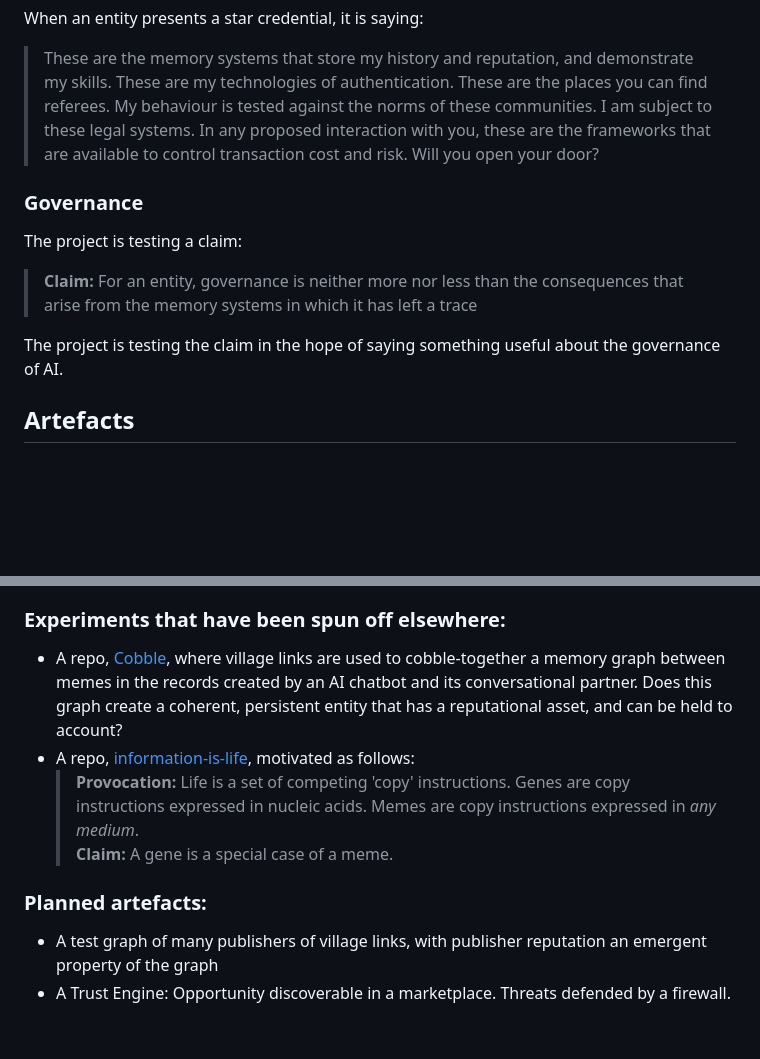
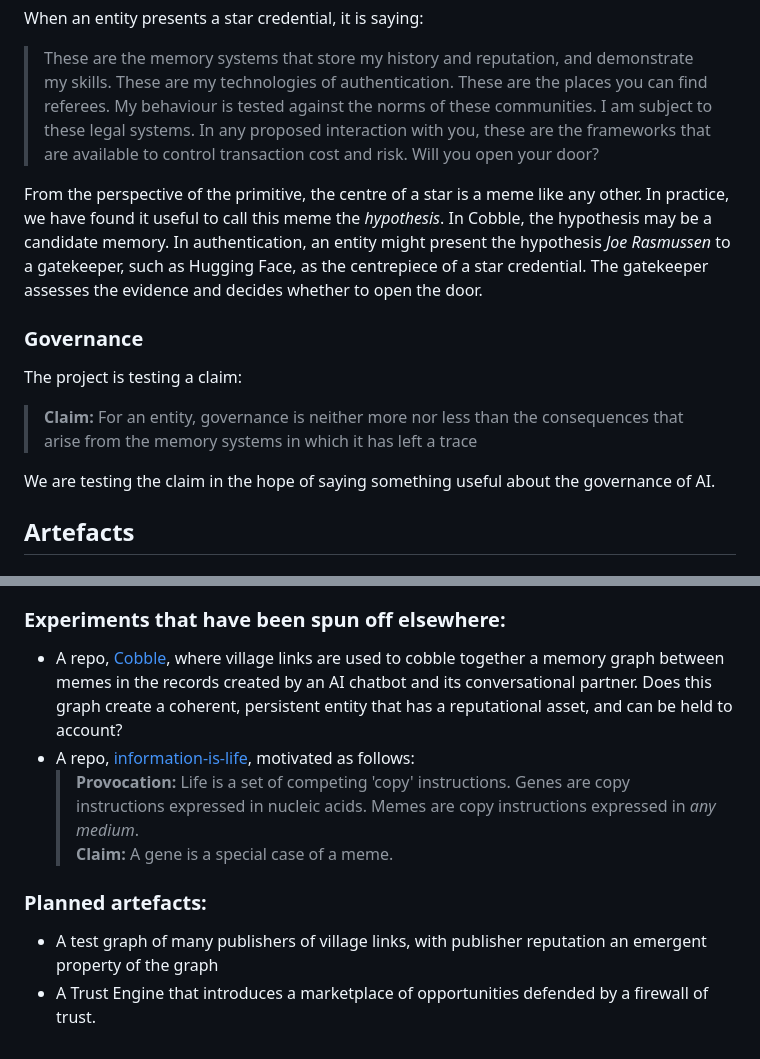
Before and after one commit to Inky-Tech-Pty-Ltd/VillageLink, a Markdown page: README.md, 2 parts joined by grey strips. GitHub-like rendering; blank space fills up the shorter version.

Commit message:
Enhance README with hypothesis and governance details
Added explanation of the hypothesis in relation to governance and AI.

```diff
--- a/README.md
+++ b/README.md
@@ -74,13 +74,19 @@ When an entity presents a star credential, it is saying:
 > In any proposed interaction with you, these are the frameworks that are available to control transaction cost and risk.
 > Will you open your door?
 
+From the perspective of the primitive, the centre of a star is a meme like any other.
+In practice, we have found it useful to call this meme the _hypothesis_.
+In Cobble, the hypothesis may be a candidate memory. In authentication, an entity might present
+the hypothesis _Joe Rasmussen_ to a gatekeeper, such as Hugging Face, as the centrepiece of a star credential.
+The gatekeeper assesses the evidence and decides whether to open the door.
+
 ### Governance
 
 The project is testing a claim:
 
 > **Claim:** For an entity, governance is neither more nor less than the consequences that arise from the memory systems in which it has left a trace
 
-The project is testing the claim in the hope of saying something useful about the governance of AI.
+We are testing the claim in the hope of saying something useful about the governance of AI.
 
 ## Artefacts
 
@@ -94,7 +100,7 @@ The project is testing the claim in the hope of saying something useful about th
 
 ### Experiments that have been spun off elsewhere:
 
-- A repo, [Cobble](https://github.com/Inky-Tech-Pty-Ltd/Cobble), where village links are used to cobble-together a memory graph between memes in the records created by an AI chatbot and its conversational partner.
+- A repo, [Cobble](https://github.com/Inky-Tech-Pty-Ltd/Cobble), where village links are used to cobble together a memory graph between memes in the records created by an AI chatbot and its conversational partner.
 Does this graph create a coherent, persistent entity that has a reputational asset, and can be held to account?
 - A repo, [information-is-life](https://github.com/Inky-Tech-Pty-Ltd/information-is-life), motivated as follows:
     > **Provocation:** Life is a set of competing 'copy' instructions. Genes are copy instructions expressed in nucleic acids. Memes are copy instructions expressed in _any medium_.
@@ -103,4 +109,4 @@ Does this graph create a coherent, persistent entity that has a reputational ass
 ### Planned artefacts:
 
 - A test graph of many publishers of village links, with publisher reputation an emergent property of the graph
-- A Trust Engine: Opportunity discoverable in a marketplace. Threats defended by a firewall.
+- A Trust Engine that introduces a marketplace of opportunities defended by a firewall of trust.
```
